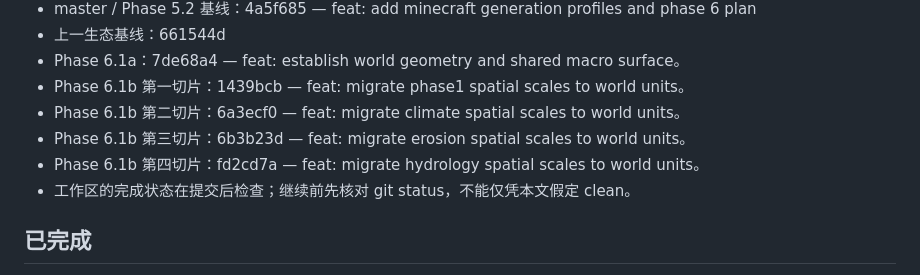
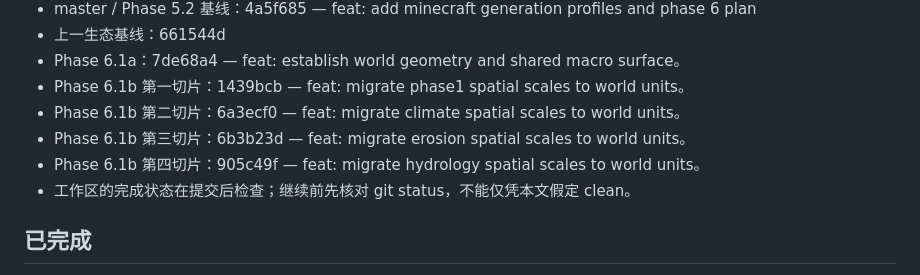
Before and after one commit to wanstu/minecraft-geo-world, a Markdown page: docs/STATUS.md, the part around the change. Drawn GitHub-style.

Commit message:
docs: record hydrology scale migration commit

```diff
--- a/docs/STATUS.md
+++ b/docs/STATUS.md
@@ -17,7 +17,7 @@
 - Phase 6.1b 第一切片：1439bcb — feat: migrate phase1 spatial scales to world units。
 - Phase 6.1b 第二切片：6a3ecf0 — feat: migrate climate spatial scales to world units。
 - Phase 6.1b 第三切片：6b3b23d — feat: migrate erosion spatial scales to world units。
-- Phase 6.1b 第四切片：fd2cd7a — feat: migrate hydrology spatial scales to world units。
+- Phase 6.1b 第四切片：905c49f — feat: migrate hydrology spatial scales to world units。
 - 工作区的完成状态在提交后检查；继续前先核对 git status，不能仅凭本文假定 clean。
 
 ## 已完成
```
